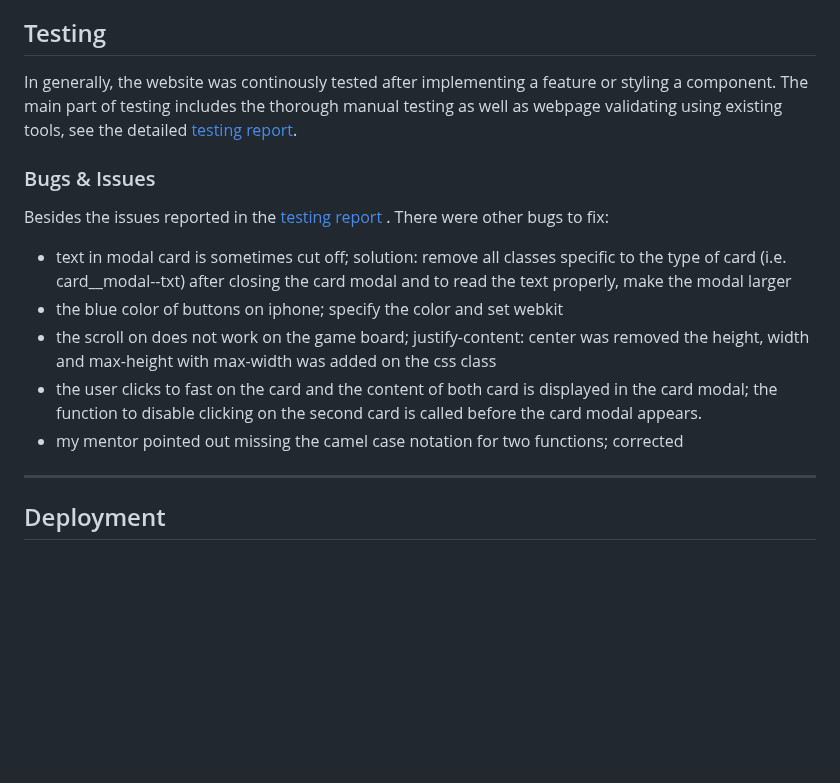
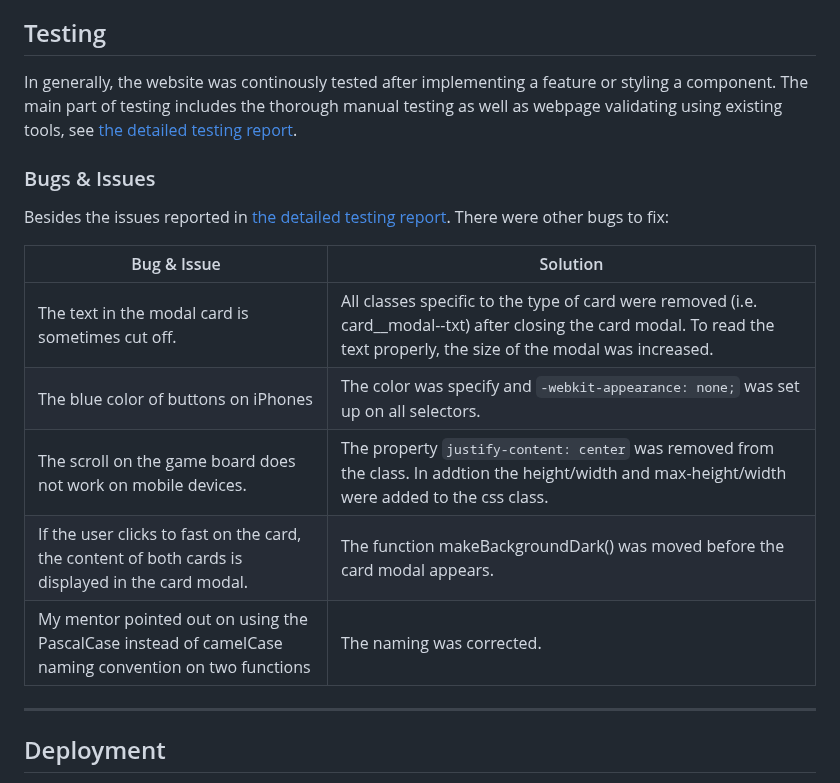
Before and after one commit to sagrub/climate-memory, a Markdown page: README.md, the part around the change. GitHub-like rendering; blank space fills up the shorter version.

```diff
--- a/README.md
+++ b/README.md
@@ -150,16 +150,19 @@ The webpage additionally contains two hidden pages:
 - More topics then intially planed to make the webpage more intersting and to raise even more the awareness.
 
 ## Testing
-In generally, the website was continously tested after implementing a feature or styling a component. The main part of testing includes the thorough manual testing as well as webpage validating using existing tools, see the detailed [testing report](./README_testing.md).
+In generally, the website was continously tested after implementing a feature or styling a component. The main part of testing includes the thorough manual testing as well as webpage validating using existing tools, see [the detailed testing report](./README_testing.md).
 
 
 ### Bugs & Issues
-Besides the issues reported in the <a href="https://brodsa.github.io/climate-memory/README_testing.md" target="_blank">testing report </a>. There were other bugs to fix:
-- text in modal card is sometimes cut off; solution: remove all classes specific to the type of card (i.e. card__modal--txt) after closing the card modal and to read the text properly, make the modal larger
-- the blue color of buttons on iphone; specify the color and set webkit
-- the scroll on does not work on the game board; justify-content: center was removed the height, width and max-height with max-width was added on the css class
-- the user clicks to fast on the card and the content of both card is displayed in the card modal; the function to disable clicking on the second card is called before the card modal appears.
-- my mentor pointed out missing the camel case  notation for two functions; corrected
+Besides the issues reported in [the detailed testing report](./README_testing.md). There were other bugs to fix:
+
+|       Bug & Issue     | Solution |
+| --------------------- | ---------- |
+| The text in the modal card is sometimes cut off. | All classes specific to the type of card were removed (i.e. card__modal--txt) after closing the card modal. To read the text properly, the size of the modal was increased.|
+| The blue color of buttons on iPhones | The color was specify and `-webkit-appearance: none;` was set up on all selectors. |
+| The scroll on the game board does not work on mobile devices.    | The property `justify-content: center` was removed from the class. In addtion the height/width and max-height/width were added to the css class.  |
+| If the user clicks to fast on the card, the content of both cards is displayed in the card modal.  | The function makeBackgroundDark() was moved before the card modal appears. |
+| My mentor pointed out on using the PascalCase instead of camelCase naming convention on two functions| The naming was corrected.
 ---
 
 ## Deployment
```
Also changed, not shown: README_testing.md (+10 -10 lines).
